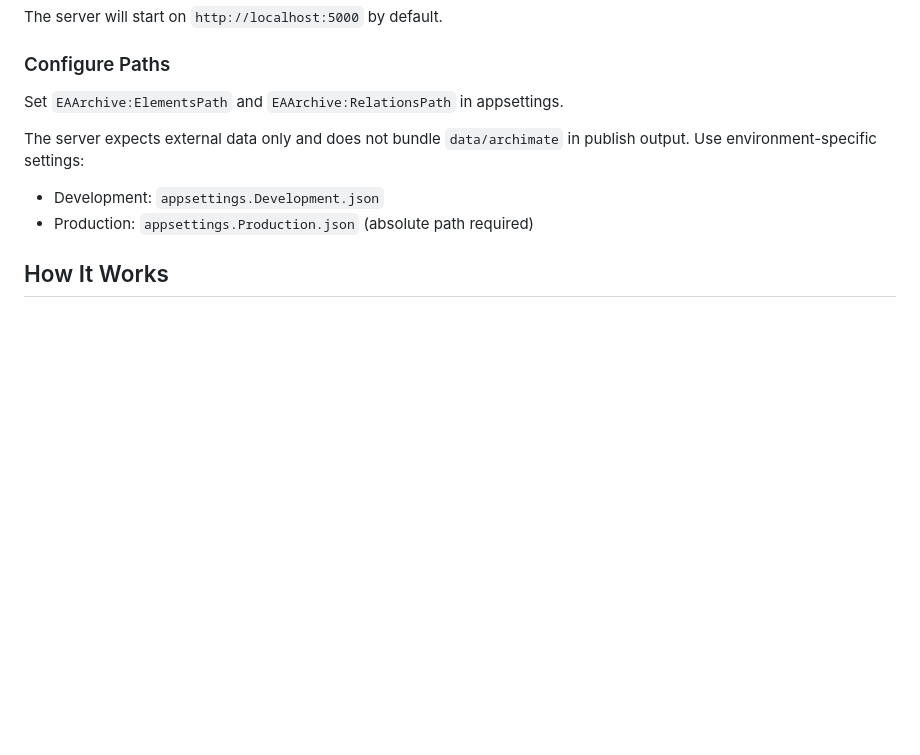
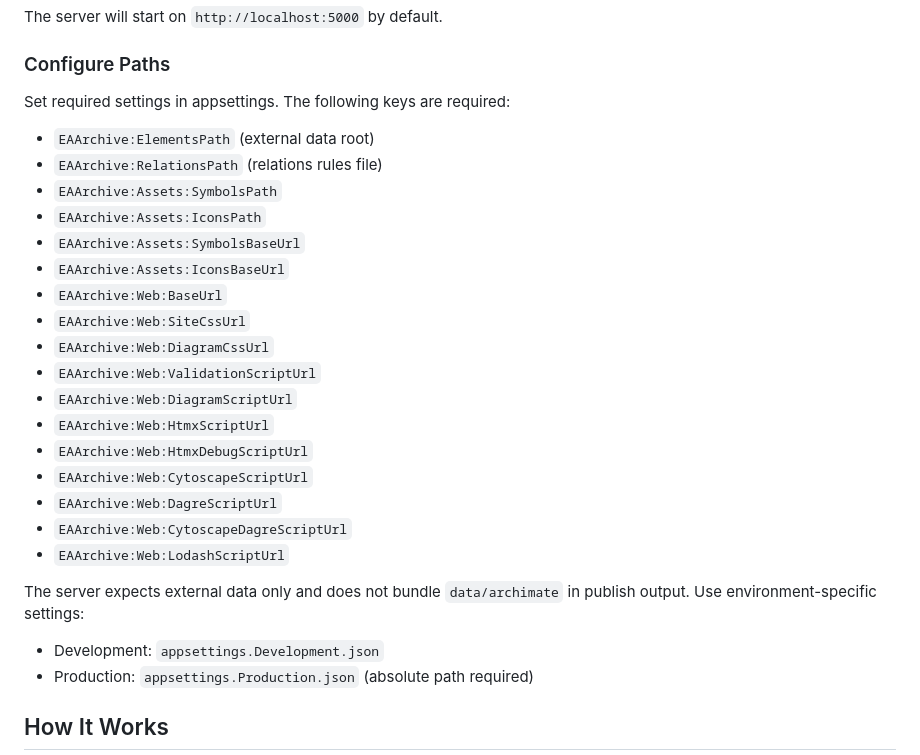
Before and after one commit to RichardLindeberg/EAStuff, a Markdown page: src/fsharp-server/README.md, the part around the change. Rendered like a GitHub page; blank space fills up the shorter version.

```diff
--- a/src/fsharp-server/README.md
+++ b/src/fsharp-server/README.md
@@ -48,7 +48,25 @@ The server will start on `http://localhost:5000` by default.
 
 ### Configure Paths
 
-Set `EAArchive:ElementsPath` and `EAArchive:RelationsPath` in appsettings.
+Set required settings in appsettings. The following keys are required:
+
+- `EAArchive:ElementsPath` (external data root)
+- `EAArchive:RelationsPath` (relations rules file)
+- `EAArchive:Assets:SymbolsPath`
+- `EAArchive:Assets:IconsPath`
+- `EAArchive:Assets:SymbolsBaseUrl`
+- `EAArchive:Assets:IconsBaseUrl`
+- `EAArchive:Web:BaseUrl`
+- `EAArchive:Web:SiteCssUrl`
+- `EAArchive:Web:DiagramCssUrl`
+- `EAArchive:Web:ValidationScriptUrl`
+- `EAArchive:Web:DiagramScriptUrl`
+- `EAArchive:Web:HtmxScriptUrl`
+- `EAArchive:Web:HtmxDebugScriptUrl`
+- `EAArchive:Web:CytoscapeScriptUrl`
+- `EAArchive:Web:DagreScriptUrl`
+- `EAArchive:Web:CytoscapeDagreScriptUrl`
+- `EAArchive:Web:LodashScriptUrl`
 
 The server expects external data only and does not bundle `data/archimate` in publish output. Use environment-specific settings:
 
```
Also changed, not shown: README.md (+37 -0 lines), codefixchecklist.md (+3 -0 lines).
